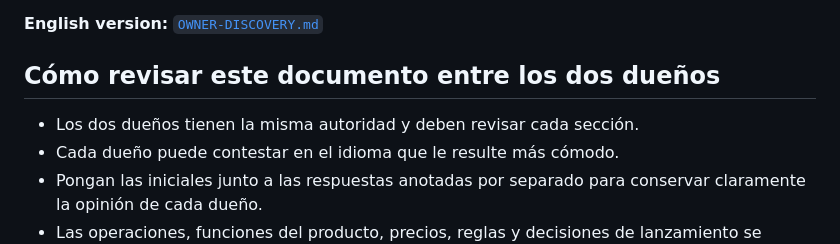
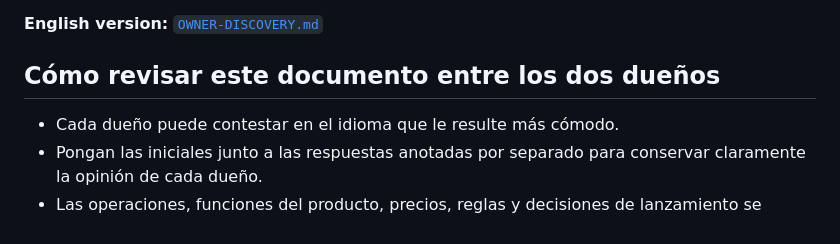
Before and after one commit to ddesantiag0/splash-auto-detail, a Markdown page: OWNER-DISCOVERY-ES.md, the part around the change. Drawn GitHub-style.

```diff
--- a/OWNER-DISCOVERY-ES.md
+++ b/OWNER-DISCOVERY-ES.md
@@ -9,7 +9,6 @@ una respuesta final y `No aplica` cuando la pregunta no corresponda al negocio.
 
 ## Cómo revisar este documento entre los dos dueños
 
-- Los dos dueños tienen la misma autoridad y deben revisar cada sección.
 - Cada dueño puede contestar en el idioma que le resulte más cómodo.
 - Pongan las iniciales junto a las respuestas anotadas por separado para
   conservar claramente la opinión de cada dueño.
```
